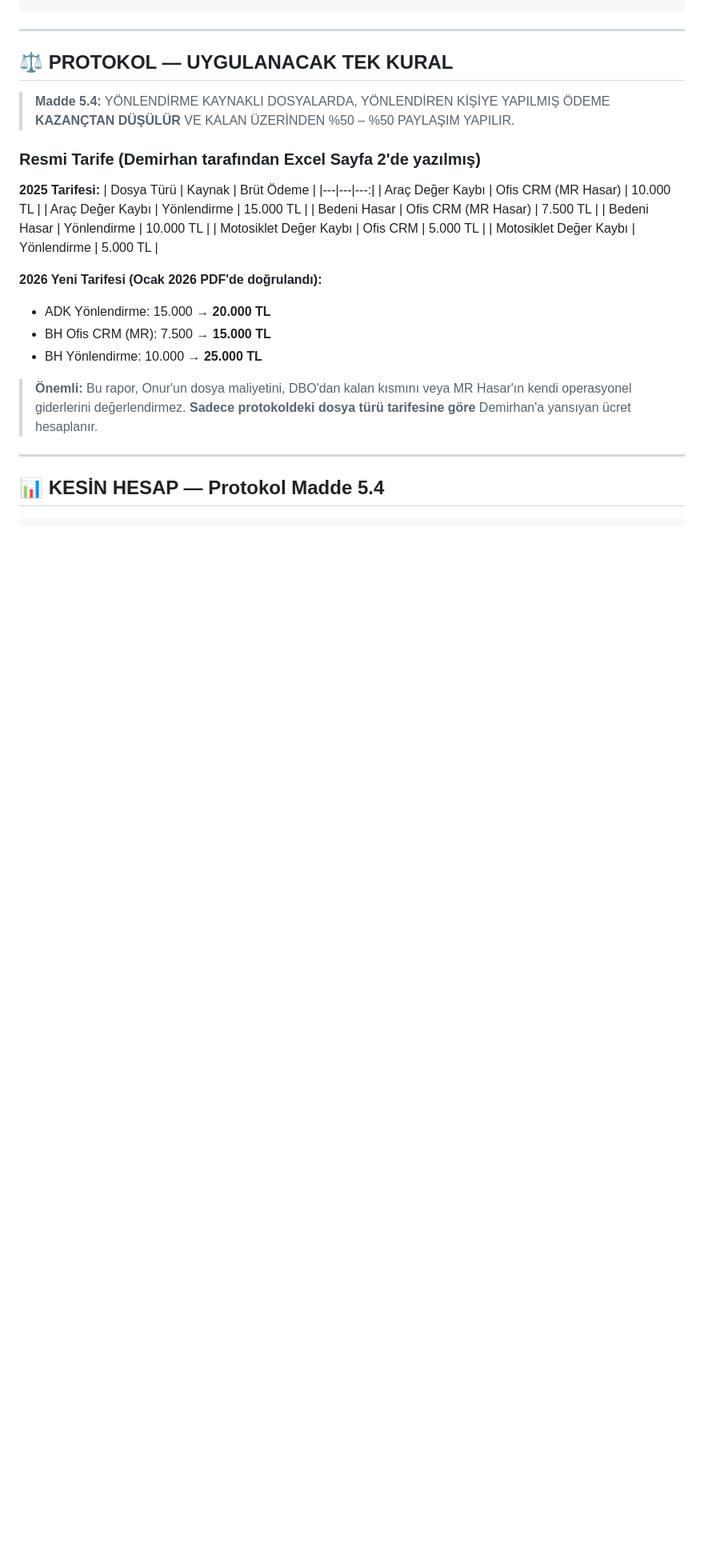
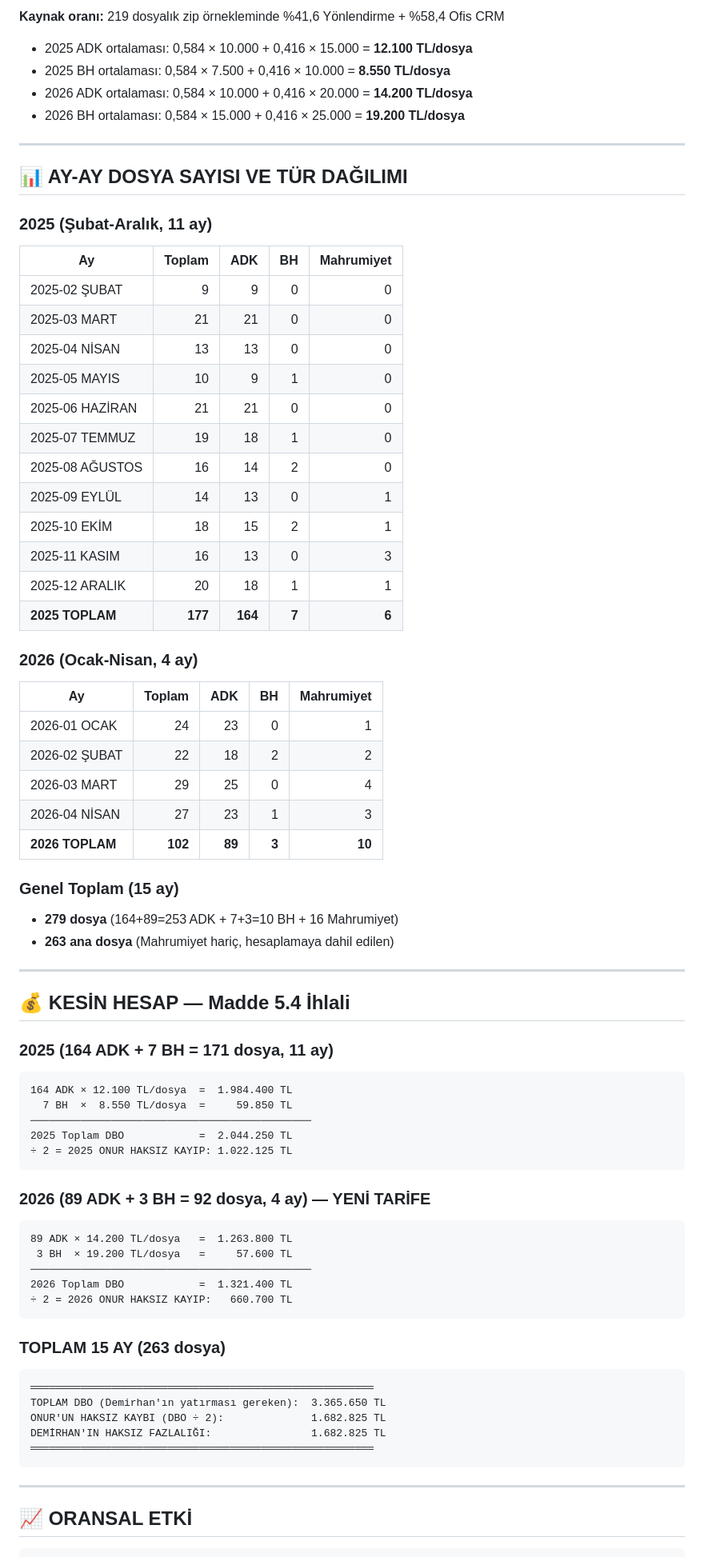
Before and after one commit to onurrsenoll/sistem.mrhasardanismanlik, a Markdown page: PROTOKOL_TUTARSIZLIK_RAPORU.md, the part around one of its changes. Shown at 80% size. GitHub-like rendering; blank space fills up the shorter version.

````diff
--- a/PROTOKOL_TUTARSIZLIK_RAPORU.md
+++ b/PROTOKOL_TUTARSIZLIK_RAPORU.md
@@ -16,32 +54,77 @@ Olması gereken:      Demirhan %50,00  /  Onur %50,00
+**Kaynak oranı:** 219 dosyalık zip örnekleminde %41,6 Yönlendirme + %58,4 Ofis CRM
+- 2025 ADK ortalaması: 0,584 × 10.000 + 0,416 × 15.000 = **12.100 TL/dosya**
+- 2025 BH ortalaması: 0,584 × 7.500 + 0,416 × 10.000 = **8.550 TL/dosya**
+- 2026 ADK ortalaması: 0,584 × 10.000 + 0,416 × 20.000 = **14.200 TL/dosya**
+- 2026 BH ortalaması: 0,584 × 15.000 + 0,416 × 25.000 = **19.200 TL/dosya**
+
+---
+
+## 📊 AY-AY DOSYA SAYISI VE TÜR DAĞILIMI
+
+### 2025 (Şubat-Aralık, 11 ay)
+
+| Ay | Toplam | ADK | BH | Mahrumiyet |
+|---|---:|---:|---:|---:|
+| 2025-02 ŞUBAT | 9 | 9 | 0 | 0 |
+| 2025-03 MART | 21 | 21 | 0 | 0 |
+| 2025-04 NİSAN | 13 | 13 | 0 | 0 |
+| 2025-05 MAYIS | 10 | 9 | 1 | 0 |
+| 2025-06 HAZİRAN | 21 | 21 | 0 | 0 |
+| 2025-07 TEMMUZ | 19 | 18 | 1 | 0 |
+| 2025-08 AĞUSTOS | 16 | 14 | 2 | 0 |
+| 2025-09 EYLÜL | 14 | 13 | 0 | 1 |
+| 2025-10 EKİM | 18 | 15 | 2 | 1 |
+| 2025-11 KASIM | 16 | 13 | 0 | 3 |
+| 2025-12 ARALIK | 20 | 18 | 1 | 1 |
+| **2025 TOPLAM** | **177** | **164** | **7** | **6** |
+
+### 2026 (Ocak-Nisan, 4 ay)
+
+| Ay | Toplam | ADK | BH | Mahrumiyet |
+|---|---:|---:|---:|---:|
+| 2026-01 OCAK | 24 | 23 | 0 | 1 |
+| 2026-02 ŞUBAT | 22 | 18 | 2 | 2 |
+| 2026-03 MART | 29 | 25 | 0 | 4 |
+| 2026-04 NİSAN | 27 | 23 | 1 | 3 |
+| **2026 TOPLAM** | **102** | **89** | **3** | **10** |
+
+### Genel Toplam (15 ay)
+- **279 dosya** (164+89=253 ADK + 7+3=10 BH + 16 Mahrumiyet)
+- **263 ana dosya** (Mahrumiyet hariç, hesaplamaya dahil edilen)
+
+---
+
+## 💰 KESİN HESAP — Madde 5.4 İhlali
+
+### 2025 (164 ADK + 7 BH = 171 dosya, 11 ay)
+```
+164 ADK × 12.100 TL/dosya  =  1.984.400 TL
+  7 BH  ×  8.550 TL/dosya  =     59.850 TL
+─────────────────────────────────────────────
+2025 Toplam DBO            =  2.044.250 TL
+÷ 2 = 2025 ONUR HAKSIZ KAYIP: 1.022.125 TL
+```
+
+### 2026 (89 ADK + 3 BH = 92 dosya, 4 ay) — YENİ TARİFE
+```
+89 ADK × 14.200 TL/dosya   =  1.263.800 TL
+ 3 BH  × 19.200 TL/dosya   =     57.600 TL
+─────────────────────────────────────────────
+2026 Toplam DBO            =  1.321.400 TL
+÷ 2 = 2026 ONUR HAKSIZ KAYIP:   660.700 TL
+```
+
+### TOPLAM 15 AY (263 dosya)
+```
+═══════════════════════════════════════════════════════
+TOPLAM DBO (Demirhan'ın yatırması gereken):  3.365.650 TL
+ONUR'UN HAKSIZ KAYBI (DBO ÷ 2):              1.682.825 TL
+DEMİRHAN'IN HAKSIZ FAZLALIĞI:                1.682.825 TL
+═══════════════════════════════════════════════════════
 ```
 
 ---
 
-## ⚖️ PROTOKOL — UYGULANACAK TEK KURAL
-
-> **Madde 5.4:** YÖNLENDİRME KAYNAKLI DOSYALARDA, YÖNLENDİREN KİŞİYE YAPILMIŞ ÖDEME **KAZANÇTAN DÜŞÜLÜR** VE KALAN ÜZERİNDEN %50 – %50 PAYLAŞIM YAPILIR.
-
-### Resmi Tarife (Demirhan tarafından Excel Sayfa 2'de yazılmış)
-
-**2025 Tarifesi:**
-| Dosya Türü | Kaynak | Brüt Ödeme |
-|---|---|---:|
-| Araç Değer Kaybı | Ofis CRM (MR Hasar) | 10.000 TL |
-| Araç Değer Kaybı | Yönlendirme | 15.000 TL |
-| Bedeni Hasar | Ofis CRM (MR Hasar) | 7.500 TL |
-| Bedeni Hasar | Yönlendirme | 10.000 TL |
-| Motosiklet Değer Kaybı | Ofis CRM | 5.000 TL |
-| Motosiklet Değer Kaybı | Yönlendirme | 5.000 TL |
-
-**2026 Yeni Tarifesi (Ocak 2026 PDF'de doğrulandı):**
-- ADK Yönlendirme: 15.000 → **20.000 TL**
-- BH Ofis CRM (MR): 7.500 → **15.000 TL**
-- BH Yönlendirme: 10.000 → **25.000 TL**
-
-> **Önemli:** Bu rapor, Onur'un dosya maliyetini, DBO'dan kalan kısmını veya MR Hasar'ın kendi operasyonel giderlerini değerlendirmez. **Sadece protokoldeki dosya türü tarifesine göre** Demirhan'a yansıyan ücret hesaplanır.
-
----
-
-## 📊 KESİN HESAP — Protokol Madde 5.4
+## 📈 ORANSAL ETKİ
 
 ```
````
Also changed, not shown: other parts of PROTOKOL_TUTARSIZLIK_RAPORU.md (+121 -101 lines).
